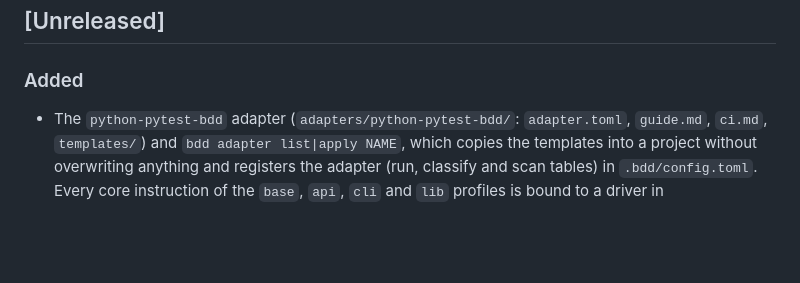
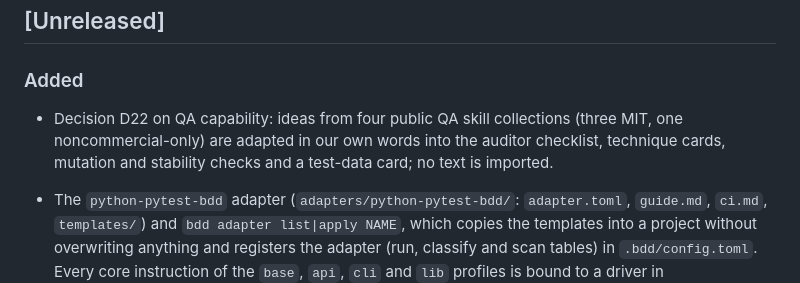
Before and after one commit to iadr-dev/greenlight, a Markdown page: CHANGELOG.md, the part around the change. Rendered like a GitHub page; blank space fills up the shorter version.

```diff
--- a/CHANGELOG.md
+++ b/CHANGELOG.md
@@ -6,6 +6,8 @@ versions follow [SemVer](https://semver.org/).
 ## [Unreleased]
 
 ### Added
+- Decision D22 on QA capability: ideas from four public QA skill collections (three MIT, one noncommercial-only) are adapted in our own words into the auditor checklist, technique cards, mutation and stability checks and a test-data card; no text is imported.
+
 - The `python-pytest-bdd` adapter (`adapters/python-pytest-bdd/`: `adapter.toml`, `guide.md`, `ci.md`, `templates/`) and `bdd adapter list|apply NAME`, which copies the templates into a project without overwriting anything and registers the adapter (run, classify and scan tables) in `.bdd/config.toml`. Every core instruction of the `base`, `api`, `cli` and `lib` profiles is bound to a driver in `tests/steps/core_steps.py` (a test checks that none is missing and none is extra): fake-free seams in `tests/drivers/system.py` that raise `ExpectedMissing` (`BDD_EXPECTED_MISSING`) until the project implements them, logical-name maps in `operations.py` (an unmapped name is `NotMapped`, a test defect), a per-scenario world with an isolated workspace, an injectable clock, stubs that fail on unstubbed calls, and a real-network block. pytest options `--bdd-shuffle-seed` and `--bdd-scenario` give `bdd run --shuffle` and `--isolated`. A sample feature passes on a fresh scaffold; a contract test (in CI on Linux and Windows, skipped where `pytest-bdd` is not installed) scaffolds a project, runs it green, shuffled and isolated, passes `bdd scan` and `bdd lint`, and checks that a missing seam and a 404 classify as expected failures and an unmapped name as a test defect.
 
 - Decision D21 on product-management capability in the discover phase: adapt ideas from three public PM skill collections in our own words (no text imported; one is CC BY-NC-SA and cannot be used in an MIT project), as cards and a discover playbook section, not new skills.
```
Also changed, not shown: docs/dev/decisions.md (+1 -0 lines).
